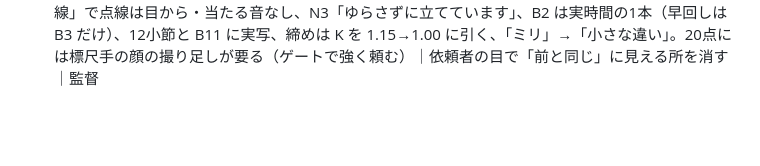
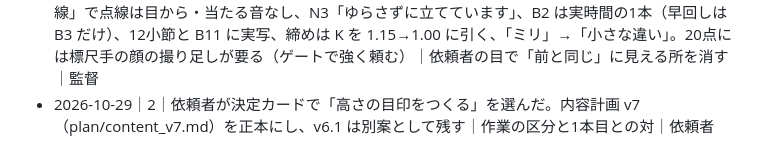
Before and after one commit to tanakadmw9/-, a Markdown page: level/docs/decisions.md, the part around the change. Rendered like a GitHub page; blank space fills up the shorter version.

Commit message:
v7：依頼者が芯を「高さの目印をつくる」に決定
Co-Authored-By: Claude Opus 5.5 <noreply@anthropic.com>
Claude-Session: https://claude.ai/code/session_01NbPSyBeSJAkpZXEkMcbobM

```diff
--- a/level/docs/decisions.md
+++ b/level/docs/decisions.md
@@ -42,3 +42,4 @@
 - 2026-10-29｜2｜編集計画 v6（別のセッション、plan/editing_v6.md、試聴 /mnt/project-files/level/audio_tests_v6/）の指摘を受けて内容計画 v6.1：原稿は 288字・約60秒で 28小節に入らない（監督の見積もり違い）→ **32小節 80.9 秒**（曲 1〜7＋8小節の止め＋9〜19＋24〜36、つなぎ目 19→24 が「横顔が戻る」48.03 に重なる）。止めは 8小節（看板の直前）。たたむ動きは「標尺手だけが観測者と同じ大きさに→全体が引く」の2段。締めの実写に点線を引かない（遠近で斜めになり「水平な線」と食い違う）→ 終わりの画を紙の上の二人と水平な点線に。B9 の「20 m ごと」を外す｜28小節に削ると「なぜ大事か」（自転車の坂）が落ちる。91 秒は往復を呼び戻す｜監督
 - 2026-10-29｜2｜依頼者：「なんかズレた内容な気がしてしまう。ふたりで描く、道の横顔ってこの水準測量パートの紹介としてベストかな？」。監督の答え：ベストではない。縦断（道の横顔）は作業の区分では路線測量の中身で、水準測量そのものの役目は「高さのわかっている点から高さを運び、高さの目印をつくる」こと。1本目（位置の目印）と対になるのもこちら。v5 が微妙だったのは水のたとえ・下水・クイズの重ねで、芯ではない。→ 決定カードで「高さの目印をつくる」（おすすめ）／道の横顔のまま／別の方向、を聞いた。返事までおすすめで内容計画 v7 を書く｜作業の区分と1本目との対（優先順位1・2）｜依頼者・監督
 - 2026-10-29｜2｜計画 v6.1 の批評（別のセッション、reviews/plan_v6_1/critique.md）16/20「直してから」。大きい4つ：最初の30秒と看板の出だしが v5 と同じ見た目／「高さ」を声で言わない／線が光線に見える（機械が「つくる」、対物レンズからの点線、当たった音）／中盤 38 秒のうち 30 秒が紙。v7 の下書きに取りこんだ：N2 で「高さ」を言う、N4「のぞく目は、まっすぐ水平な、一本の線」で点線は目から・当たる音なし、N3「ゆらさずに立てています」、B2 は実時間の1本（早回しは B3 だけ）、12小節と B11 に実写、締めは K を 1.15→1.00 に引く、「ミリ」→「小さな違い」。20点には標尺手の顔の撮り足しが要る（ゲートで強く頼む）｜依頼者の目で「前と同じ」に見える所を消す｜監督
+- 2026-10-29｜2｜依頼者が決定カードで「高さの目印をつくる」を選んだ。内容計画 v7（plan/content_v7.md）を正本にし、v6.1 は別案として残す｜作業の区分と1本目との対｜依頼者
```
